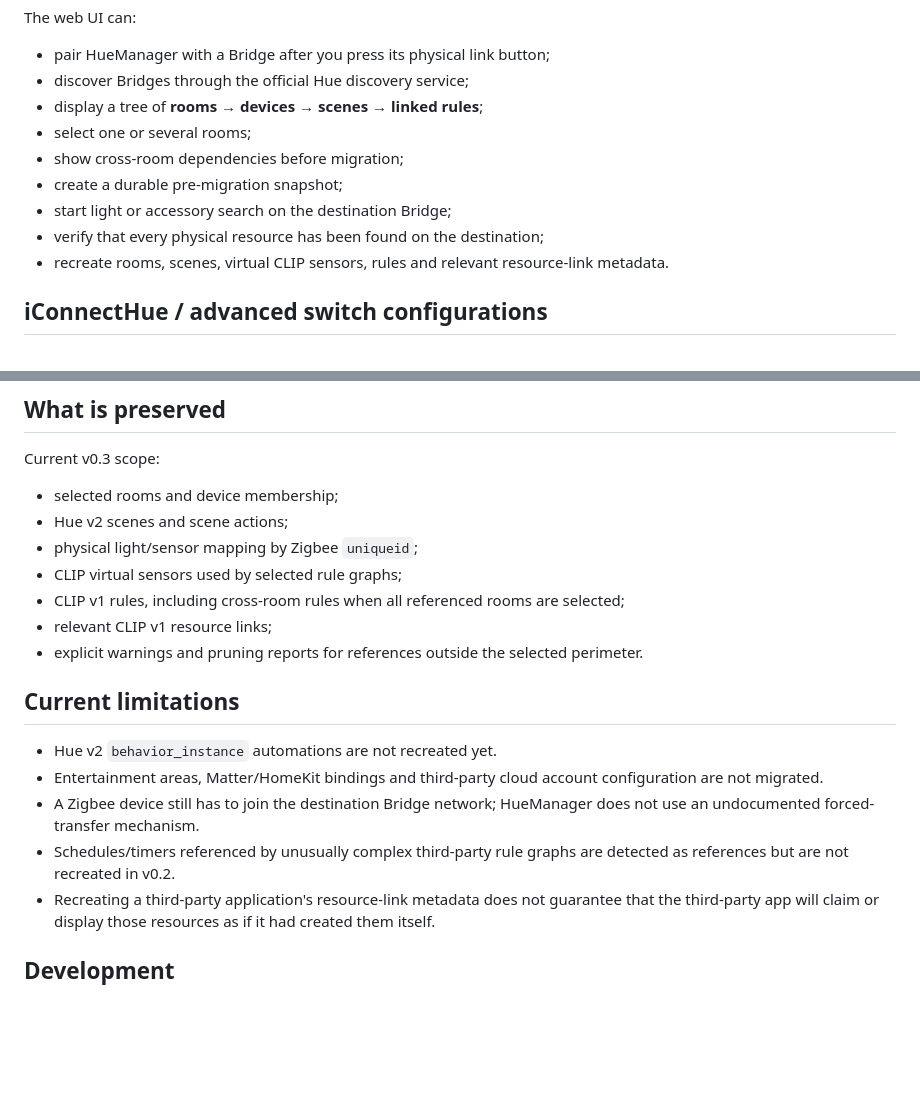
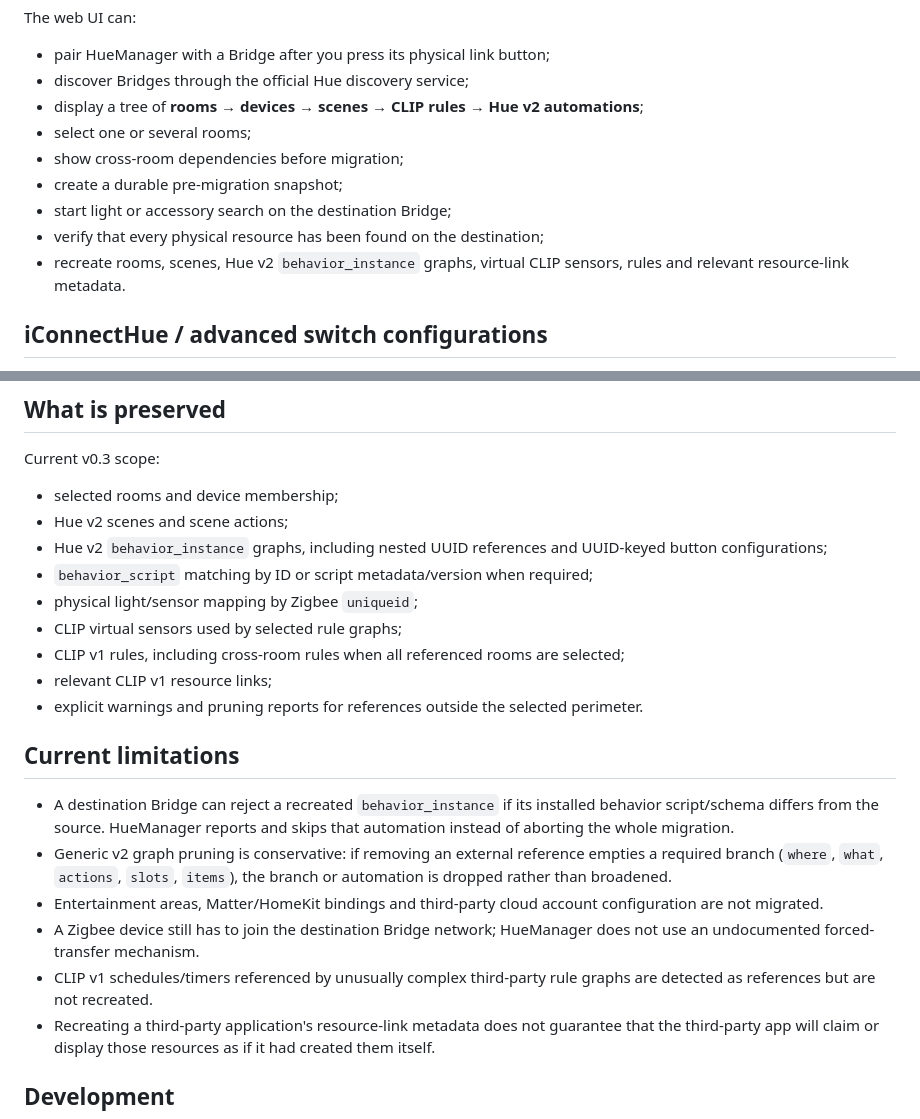
Before and after one commit to albaintor/huemanager, a Markdown page: README.md, 2 parts joined by grey strips. GitHub-like rendering; blank space fills up the shorter version.

Commit message:
Correct v0.3 automation documentation

```diff
--- a/README.md
+++ b/README.md
@@ -31,13 +31,13 @@ The web UI can:
 
 - pair HueManager with a Bridge after you press its physical link button;
 - discover Bridges through the official Hue discovery service;
-- display a tree of **rooms → devices → scenes → linked rules**;
+- display a tree of **rooms → devices → scenes → CLIP rules → Hue v2 automations**;
 - select one or several rooms;
 - show cross-room dependencies before migration;
 - create a durable pre-migration snapshot;
 - start light or accessory search on the destination Bridge;
 - verify that every physical resource has been found on the destination;
-- recreate rooms, scenes, virtual CLIP sensors, rules and relevant resource-link metadata.
+- recreate rooms, scenes, Hue v2 `behavior_instance` graphs, virtual CLIP sensors, rules and relevant resource-link metadata.
 
 ## iConnectHue / advanced switch configurations
 
@@ -125,6 +125,8 @@ Current v0.3 scope:
 
 - selected rooms and device membership;
 - Hue v2 scenes and scene actions;
+- Hue v2 `behavior_instance` graphs, including nested UUID references and UUID-keyed button configurations;
+- `behavior_script` matching by ID or script metadata/version when required;
 - physical light/sensor mapping by Zigbee `uniqueid`;
 - CLIP virtual sensors used by selected rule graphs;
 - CLIP v1 rules, including cross-room rules when all referenced rooms are selected;
@@ -133,10 +135,11 @@ Current v0.3 scope:
 
 ## Current limitations
 
-- Hue v2 `behavior_instance` automations are not recreated yet.
+- A destination Bridge can reject a recreated `behavior_instance` if its installed behavior script/schema differs from the source. HueManager reports and skips that automation instead of aborting the whole migration.
+- Generic v2 graph pruning is conservative: if removing an external reference empties a required branch (`where`, `what`, `actions`, `slots`, `items`), the branch or automation is dropped rather than broadened.
 - Entertainment areas, Matter/HomeKit bindings and third-party cloud account configuration are not migrated.
 - A Zigbee device still has to join the destination Bridge network; HueManager does not use an undocumented forced-transfer mechanism.
-- Schedules/timers referenced by unusually complex third-party rule graphs are detected as references but are not recreated in v0.2.
+- CLIP v1 schedules/timers referenced by unusually complex third-party rule graphs are detected as references but are not recreated.
 - Recreating a third-party application's resource-link metadata does not guarantee that the third-party app will claim or display those resources as if it had created them itself.
 
 ## Development
```
